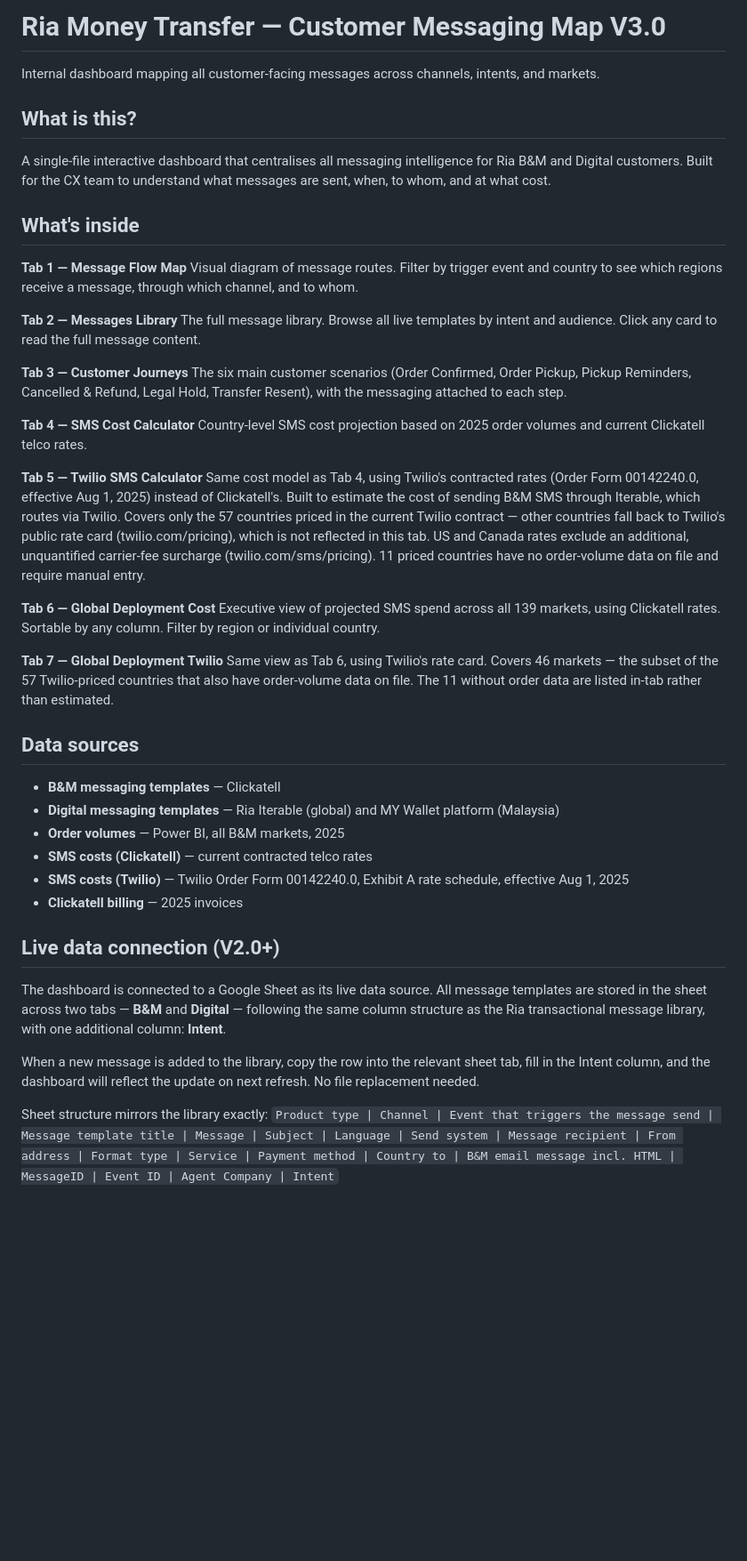
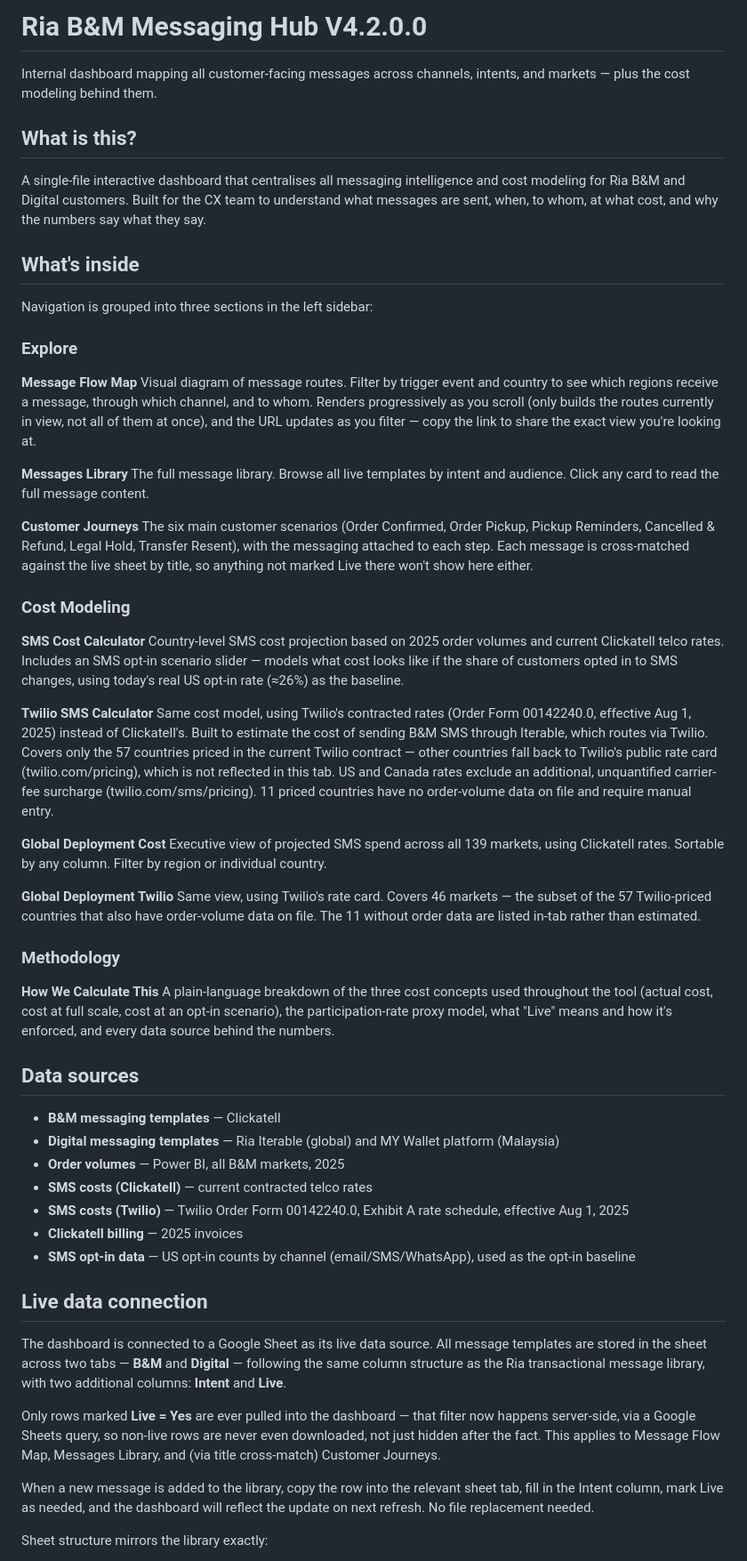
Before and after one commit to PaulSohier/ria-messaging-map, a Markdown page: README.md, the part around one of its changes. Shown at 89% size. GitHub-like rendering; blank space fills up the shorter version.

```diff
--- a/README.md
+++ b/README.md
@@ -1,45 +1,62 @@
-# Ria Money Transfer — Customer Messaging Map V3.0
-Internal dashboard mapping all customer-facing messages across channels, intents, and markets.
+# Ria B&M Messaging Hub V4.2.0.0
+
+Internal dashboard mapping all customer-facing messages across channels, intents, and markets — plus the cost modeling behind them.
 
 ## What is this?
-A single-file interactive dashboard that centralises all messaging intelligence for Ria B&M and Digital customers. Built for the CX team to understand what messages are sent, when, to whom, and at what cost.
+
+A single-file interactive dashboard that centralises all messaging intelligence and cost modeling for Ria B&M and Digital customers. Built for the CX team to understand what messages are sent, when, to whom, at what cost, and why the numbers say what they say.
 
 ## What's inside
 
-**Tab 1 — Message Flow Map**
-Visual diagram of message routes. Filter by trigger event and country to see which regions receive a message, through which channel, and to whom.
+Navigation is grouped into three sections in the left sidebar:
 
-**Tab 2 — Messages Library**
+### Explore
+
+**Message Flow Map**
+Visual diagram of message routes. Filter by trigger event and country to see which regions receive a message, through which channel, and to whom. Renders progressively as you scroll (only builds the routes currently in view, not all of them at once), and the URL updates as you filter — copy the link to share the exact view you're looking at.
+
+**Messages Library**
 The full message library. Browse all live templates by intent and audience. Click any card to read the full message content.
 
-**Tab 3 — Customer Journeys**
-The six main customer scenarios (Order Confirmed, Order Pickup, Pickup Reminders, Cancelled & Refund, Legal Hold, Transfer Resent), with the messaging attached to each step.
+**Customer Journeys**
+The six main customer scenarios (Order Confirmed, Order Pickup, Pickup Reminders, Cancelled & Refund, Legal Hold, Transfer Resent), with the messaging attached to each step. Each message is cross-matched against the live sheet by title, so anything not marked Live there won't show here either.
 
-**Tab 4 — SMS Cost Calculator**
-Country-level SMS cost projection based on 2025 order volumes and current Clickatell telco rates.
+### Cost Modeling
 
-**Tab 5 — Twilio SMS Calculator**
-Same cost model as Tab 4, using Twilio's contracted rates (Order Form 00142240.0, effective Aug 1, 2025) instead of Clickatell's. Built to estimate the cost of sending B&M SMS through Iterable, which routes via Twilio. Covers only the 57 countries priced in the current Twilio contract — other countries fall back to Twilio's public rate card (twilio.com/pricing), which is not reflected in this tab. US and Canada rates exclude an additional, unquantified carrier-fee surcharge (twilio.com/sms/pricing). 11 priced countries have no order-volume data on file and require manual entry.
+**SMS Cost Calculator**
+Country-level SMS cost projection based on 2025 order volumes and current Clickatell telco rates. Includes an SMS opt-in scenario slider — models what cost looks like if the share of customers opted in to SMS changes, using today's real US opt-in rate (≈26%) as the baseline.
 
-**Tab 6 — Global Deployment Cost**
+**Twilio SMS Calculator**
+Same cost model, using Twilio's contracted rates (Order Form 00142240.0, effective Aug 1, 2025) instead of Clickatell's. Built to estimate the cost of sending B&M SMS through Iterable, which routes via Twilio. Covers only the 57 countries priced in the current Twilio contract — other countries fall back to Twilio's public rate card (twilio.com/pricing), which is not reflected in this tab. US and Canada rates exclude an additional, unquantified carrier-fee surcharge (twilio.com/sms/pricing). 11 priced countries have no order-volume data on file and require manual entry.
+
+**Global Deployment Cost**
 Executive view of projected SMS spend across all 139 markets, using Clickatell rates. Sortable by any column. Filter by region or individual country.
 
-**Tab 7 — Global Deployment Twilio**
-Same view as Tab 6, using Twilio's rate card. Covers 46 markets — the subset of the 57 Twilio-priced countries that also have order-volume data on file. The 11 without order data are listed in-tab rather than estimated.
+**Global Deployment Twilio**
+Same view, using Twilio's rate card. Covers 46 markets — the subset of the 57 Twilio-priced countries that also have order-volume data on file. The 11 without order data are listed in-tab rather than estimated.
+
+### Methodology
+
+**How We Calculate This**
+A plain-language breakdown of the three cost concepts used throughout the tool (actual cost, cost at full scale, cost at an opt-in scenario), the participation-rate proxy model, what "Live" means and how it's enforced, and every data source behind the numbers.
 
 ## Data sources
+
 - **B&M messaging templates** — Clickatell
 - **Digital messaging templates** — Ria Iterable (global) and MY Wallet platform (Malaysia)
 - **Order volumes** — Power BI, all B&M markets, 2025
 - **SMS costs (Clickatell)** — current contracted telco rates
 - **SMS costs (Twilio)** — Twilio Order Form 00142240.0, Exhibit A rate schedule, effective Aug 1, 2025
 - **Clickatell billing** — 2025 invoices
+- **SMS opt-in data** — US opt-in counts by channel (email/SMS/WhatsApp), used as the opt-in baseline
 
-## Live data connection (V2.0+)
-The dashboard is connected to a Google Sheet as its live data source. All message templates are stored in the sheet across two tabs — **B&M** and **Digital** — following the same column structure as the Ria transactional message library, with one additional column: **Intent**.
+## Live data connection
 
-When a new message is added to the library, copy the row into the relevant sheet tab, fill in the Intent column, and the dashboard will reflect the update on next refresh. No file replacement needed.
+The dashboard is connected to a Google Sheet as its live data source. All message templates are stored in the sheet across two tabs — **B&M** and **Digital** — following the same column structure as the Ria transactional message library, with two additional columns: **Intent** and **Live**.
+
+Only rows marked **Live = Yes** are ever pulled into the dashboard — that filter now happens server-side, via a Google Sheets query, so non-live rows are never even downloaded, not just hidden after the fact. This applies to Message Flow Map, Messages Library, and (via title cross-match) Customer Journeys.
+
+When a new message is added to the library, copy the row into the relevant sheet tab, fill in the Intent column, mark Live as needed, and the dashboard will reflect the update on next refresh. No file replacement needed.
 
 Sheet structure mirrors the library exactly:
-`Product type | Channel | Event that triggers the message send | Message template title | Message | Subject | Language | Send system | Message recipient | From address | Format type | Service | Payment method | Country to | B&M email message incl. HTML | MessageID | Event ID | Agent Company | Intent`
 
```
Also changed, not shown: other parts of README.md (+9 -1 lines).
